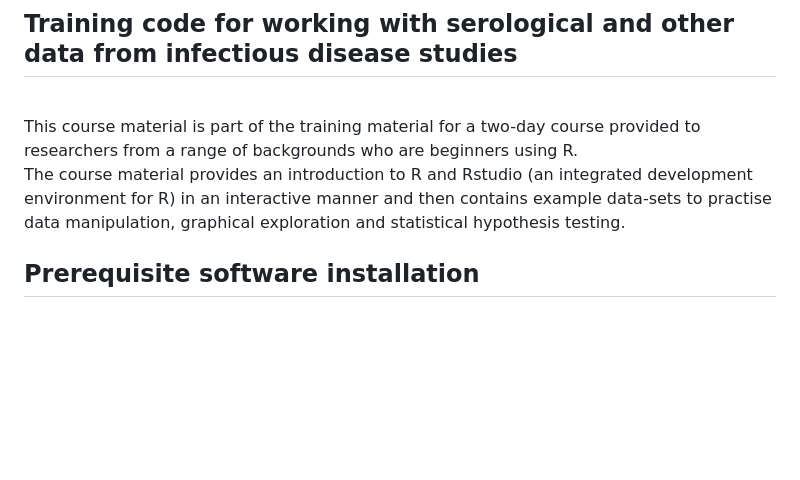
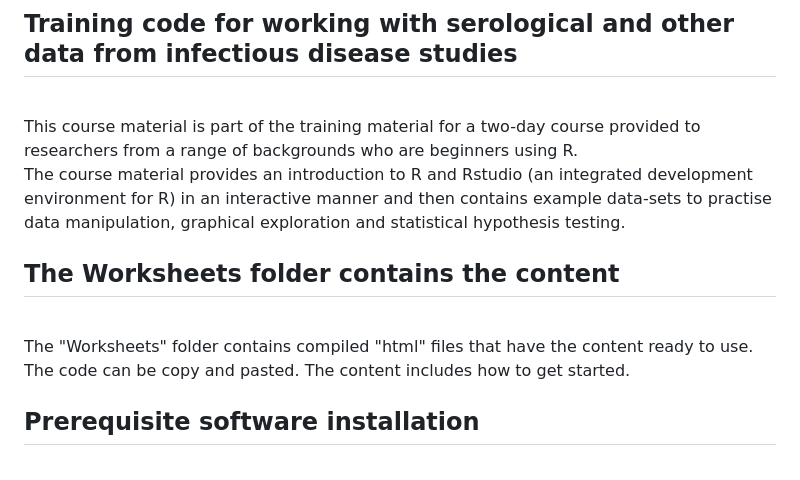
Before and after one commit to dtsh2/data_analyses_bats, a Markdown page: README.md, the part around the change. GitHub-like rendering; blank space fills up the shorter version.

```diff
--- a/README.md
+++ b/README.md
@@ -6,6 +6,11 @@ This course material is part of the training material for a two-day course provi
 <br>
 The course material provides an introduction to R and Rstudio (an integrated development environment for R) in an interactive manner and then contains example data-sets to practise data manipulation, graphical exploration and statistical hypothesis testing.
 <br>
+
+
+## The Worksheets folder contains the content
+<br>
+The "Worksheets" folder contains compiled "html" files that have the content ready to use. The code can be copy and pasted. The content includes how to get started.
 
 ## Prerequisite software installation
 <br>
```
